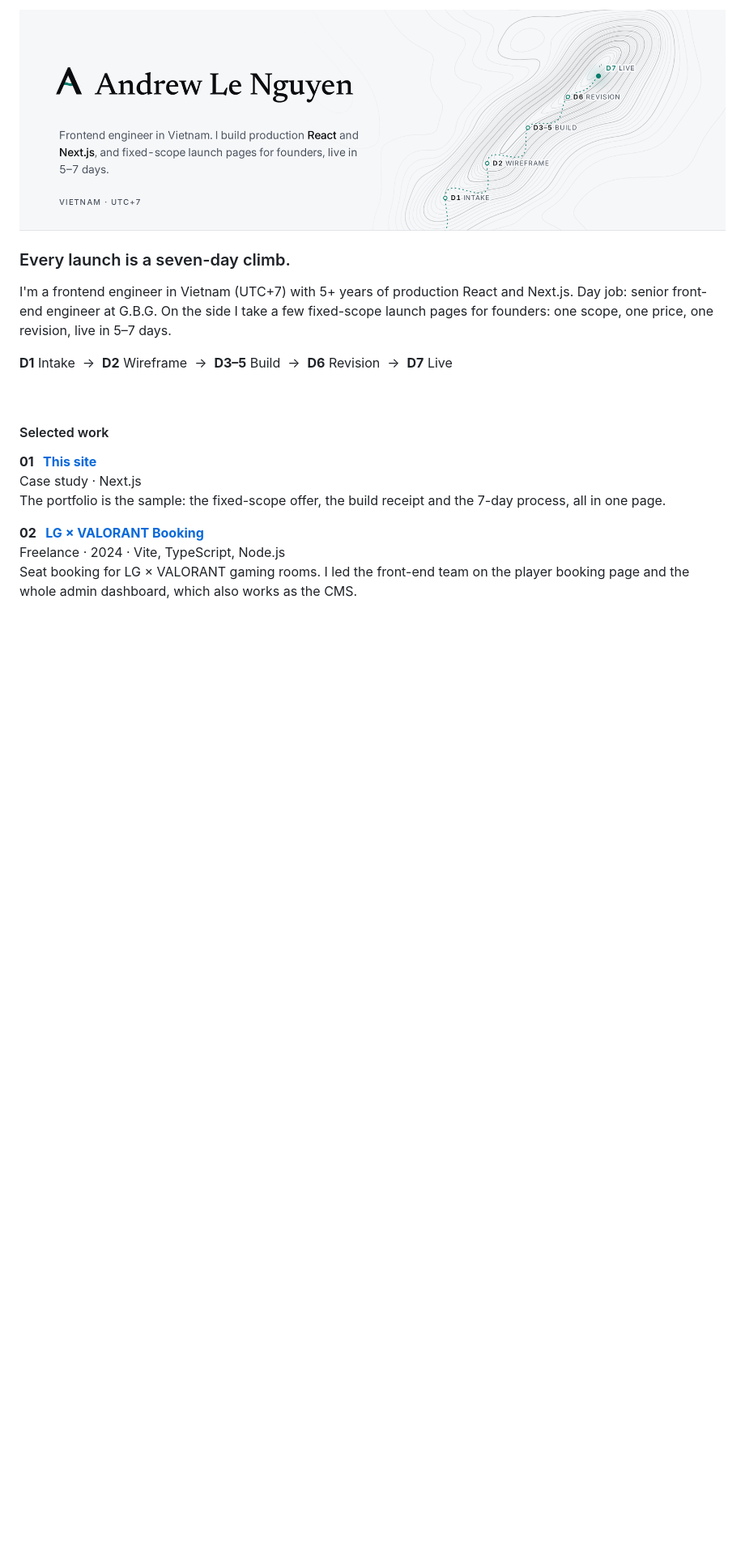
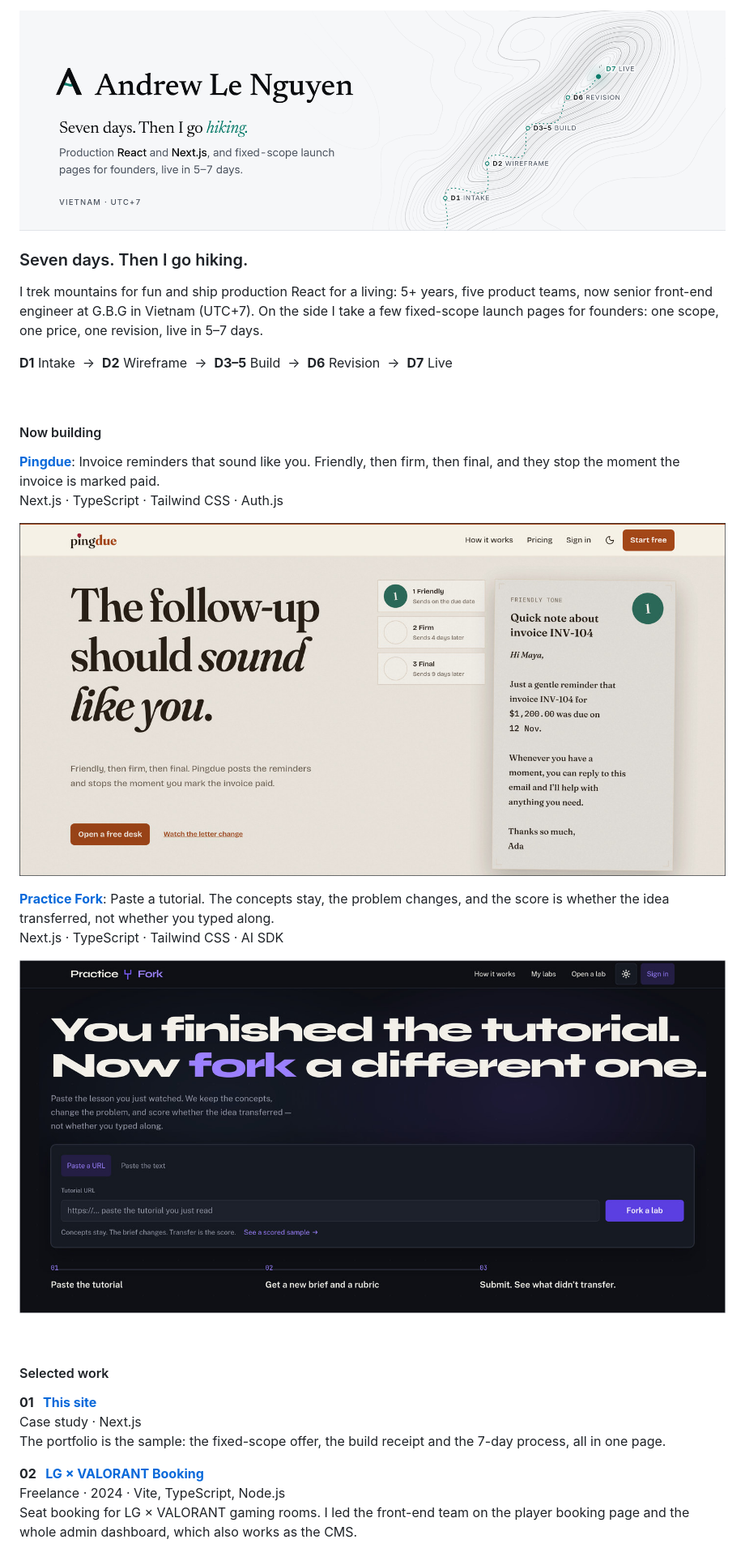
Before and after one commit to DrewIndeed/DrewIndeed, a Markdown page: README.md, the part around one of its changes. Shown at 81% size. Rendered like a GitHub page; pictures changed too: assets/banner-light.png, assets/showcase/pingdue.jpg (added), assets/showcase/practice-fork.jpg (added); blank space fills up the shorter version.

Commit message:
Mirror the r7 site: slogan header, Now building, Event booking map, five themes

```diff
--- a/README.md
+++ b/README.md
@@ -6,11 +6,25 @@
   </picture>
 </a>
 
-### Every launch is a seven-day climb.
+### Seven days. Then I go hiking.
 
-I'm a frontend engineer in Vietnam (UTC+7) with 5+ years of production React and Next.js. Day job: senior front-end engineer at G.B.G. On the side I take a few fixed-scope launch pages for founders: one scope, one price, one revision, live in 5–7 days.
+I trek mountains for fun and ship production React for a living: 5+ years, five product teams, now senior front-end engineer at G.B.G in Vietnam (UTC+7). On the side I take a few fixed-scope launch pages for founders: one scope, one price, one revision, live in 5–7 days.
 
 **D1** Intake &nbsp;→&nbsp; **D2** Wireframe &nbsp;→&nbsp; **D3–5** Build &nbsp;→&nbsp; **D6** Revision &nbsp;→&nbsp; **D7** Live
+
+<br>
+
+#### Now building
+
+**[Pingdue](https://pingdue.vercel.app)**: Invoice reminders that sound like you. Friendly, then firm, then final, and they stop the moment the invoice is marked paid.<br>
+Next.js · TypeScript · Tailwind CSS · Auth.js
+
+<a href="https://pingdue.vercel.app"><img src="assets/showcase/pingdue.jpg" width="100%" alt="Pingdue homepage: the headline The follow-up should sound like you, beside a Friendly-tone invoice reminder letter."></a>
+
+**[Practice Fork](https://practice-fork.vercel.app)**: Paste a tutorial. The concepts stay, the problem changes, and the score is whether the idea transferred, not whether you typed along.<br>
+Next.js · TypeScript · Tailwind CSS · AI SDK
+
+<a href="https://practice-fork.vercel.app"><img src="assets/showcase/practice-fork.jpg" width="100%" alt="Practice Fork homepage: the headline You finished the tutorial. Now fork a different one, and a form to paste a tutorial URL."></a>
 
 <br>
 
```
Also changed, not shown: other parts of README.md (+19 -1 lines), assets/banner-dark.png, assets/themes-dark.png (added), assets/themes-light.png (added).
